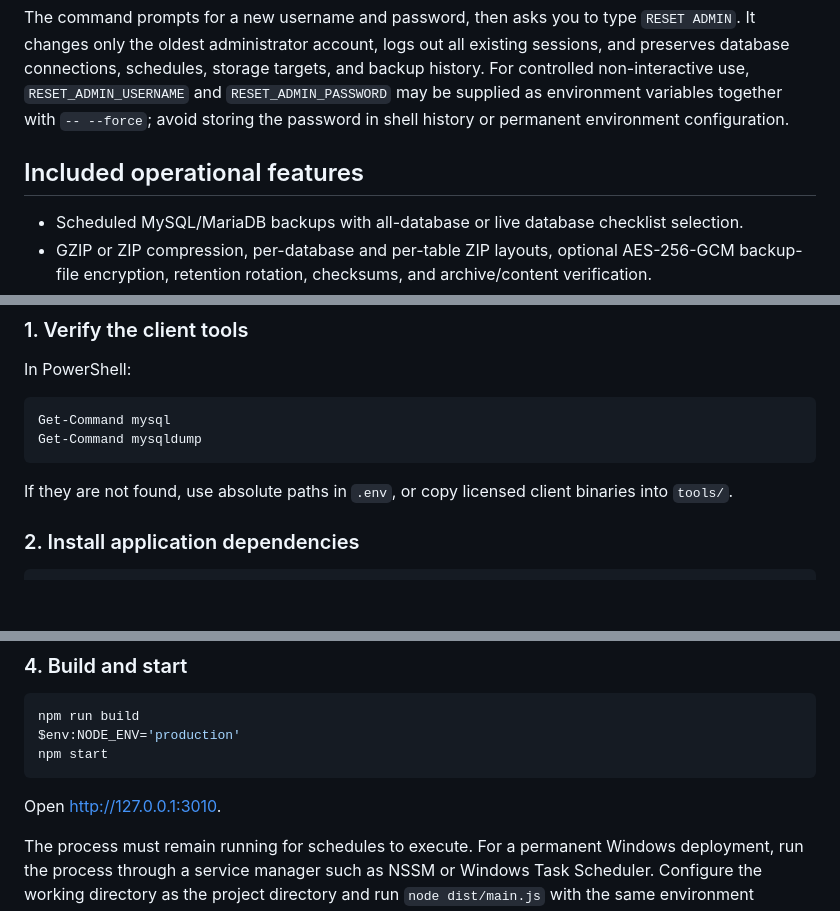
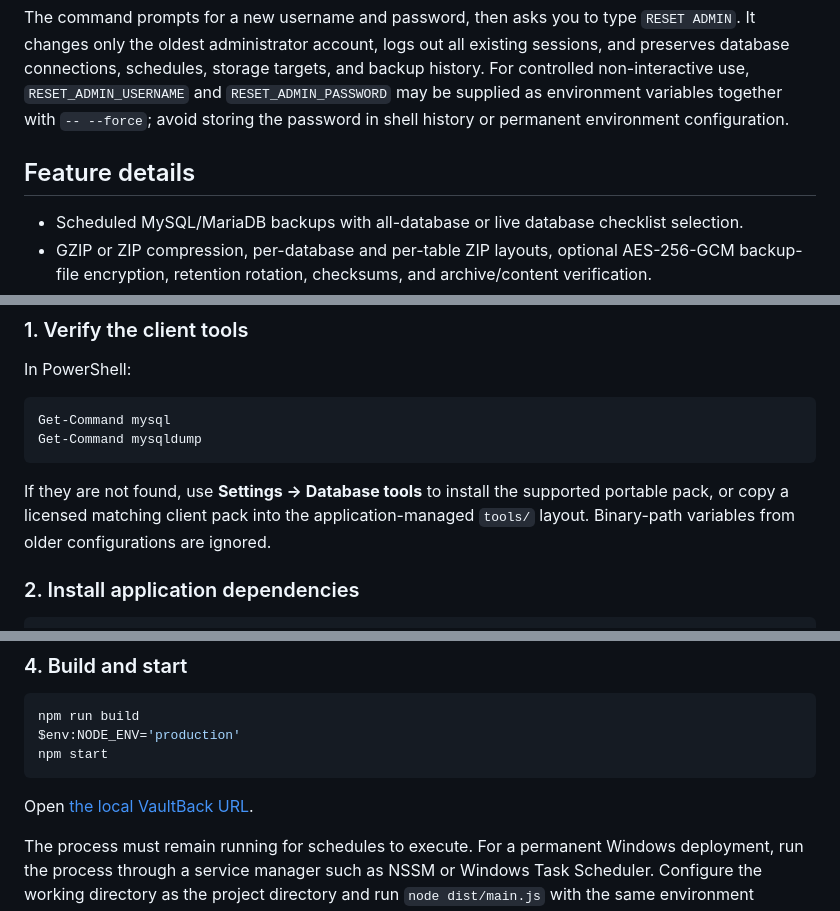
Before and after one commit to dr-rei/VaultBack, a Markdown page: README.md, 3 parts joined by grey strips. Drawn GitHub-style; blank space fills up the shorter version.

```diff
--- a/README.md
+++ b/README.md
@@ -46,7 +103,7 @@ npm run reset-admin
 
 The command prompts for a new username and password, then asks you to type `RESET ADMIN`. It changes only the oldest administrator account, logs out all existing sessions, and preserves database connections, schedules, storage targets, and backup history. For controlled non-interactive use, `RESET_ADMIN_USERNAME` and `RESET_ADMIN_PASSWORD` may be supplied as environment variables together with `-- --force`; avoid storing the password in shell history or permanent environment configuration.
 
-## Included operational features
+## Feature details
 
 - Scheduled MySQL/MariaDB backups with all-database or live database checklist selection.
 - GZIP or ZIP compression, per-database and per-table ZIP layouts, optional AES-256-GCM backup-file encryption, retention rotation, checksums, and archive/content verification.
@@ -214,7 +270,7 @@ Get-Command mysql
 Get-Command mysqldump
 ~~~
 
-If they are not found, use absolute paths in `.env`, or copy licensed client binaries into `tools/`.
+If they are not found, use **Settings → Database tools** to install the supported portable pack, or copy a licensed matching client pack into the application-managed `tools/` layout. Binary-path variables from older configurations are ignored.
 
 ### 2. Install application dependencies
 
@@ -242,7 +298,7 @@ $env:NODE_ENV='production'
 npm start
 ~~~
 
-Open [http://127.0.0.1:3010](http://127.0.0.1:3010).
+Open [the local VaultBack URL](http://127.0.0.1:3010).
 
 The process must remain running for schedules to execute. For a permanent Windows deployment, run the process through a service manager such as NSSM or Windows Task Scheduler. Configure the working directory as the project directory and run `node dist/main.js` with the same environment variables as `.env`.
 
```
Also changed, not shown: other parts of README.md (+71 -15 lines).
